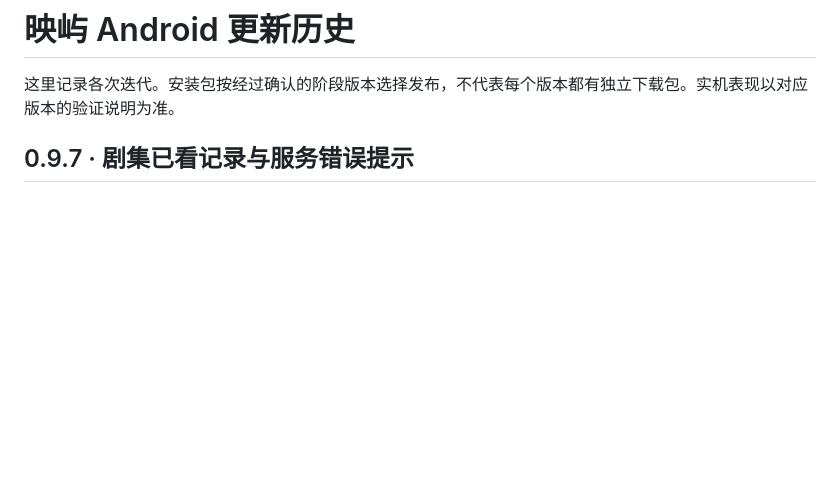
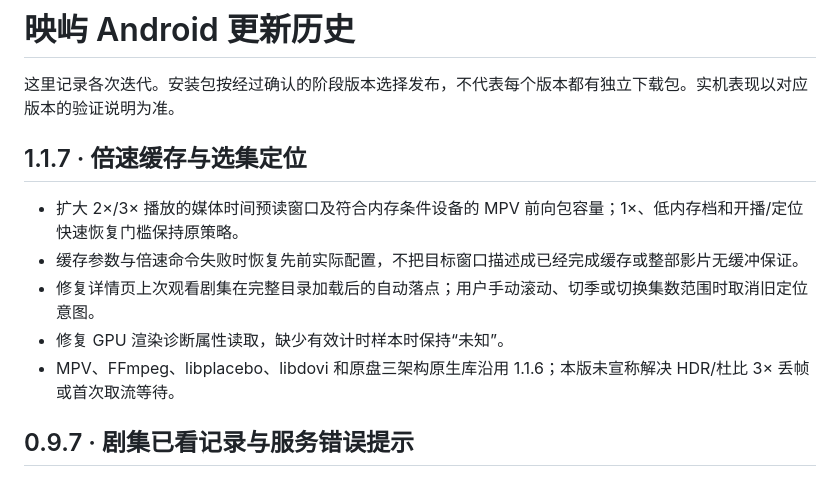
Before and after one commit to kai489646859-netizen/Yingyu, a Markdown page: CHANGELOG-Android.md, the part around the change. Rendered like a GitHub page; blank space fills up the shorter version.

Commit message:
docs: publish Android 1.1.7

```diff
--- a/CHANGELOG-Android.md
+++ b/CHANGELOG-Android.md
@@ -1,6 +1,14 @@
 # 映屿 Android 更新历史
 
 这里记录各次迭代。安装包按经过确认的阶段版本选择发布，不代表每个版本都有独立下载包。实机表现以对应版本的验证说明为准。
+
+## 1.1.7 · 倍速缓存与选集定位
+
+- 扩大 2×/3× 播放的媒体时间预读窗口及符合内存条件设备的 MPV 前向包容量；1×、低内存档和开播/定位快速恢复门槛保持原策略。
+- 缓存参数与倍速命令失败时恢复先前实际配置，不把目标窗口描述成已经完成缓存或整部影片无缓冲保证。
+- 修复详情页上次观看剧集在完整目录加载后的自动落点；用户手动滚动、切季或切换集数范围时取消旧定位意图。
+- 修复 GPU 渲染诊断属性读取，缺少有效计时样本时保持“未知”。
+- MPV、FFmpeg、libplacebo、libdovi 和原盘三架构原生库沿用 1.1.6；本版未宣称解决 HDR/杜比 3× 丢帧或首次取流等待。
 
 ## 0.9.7 · 剧集已看记录与服务错误提示
 
```
